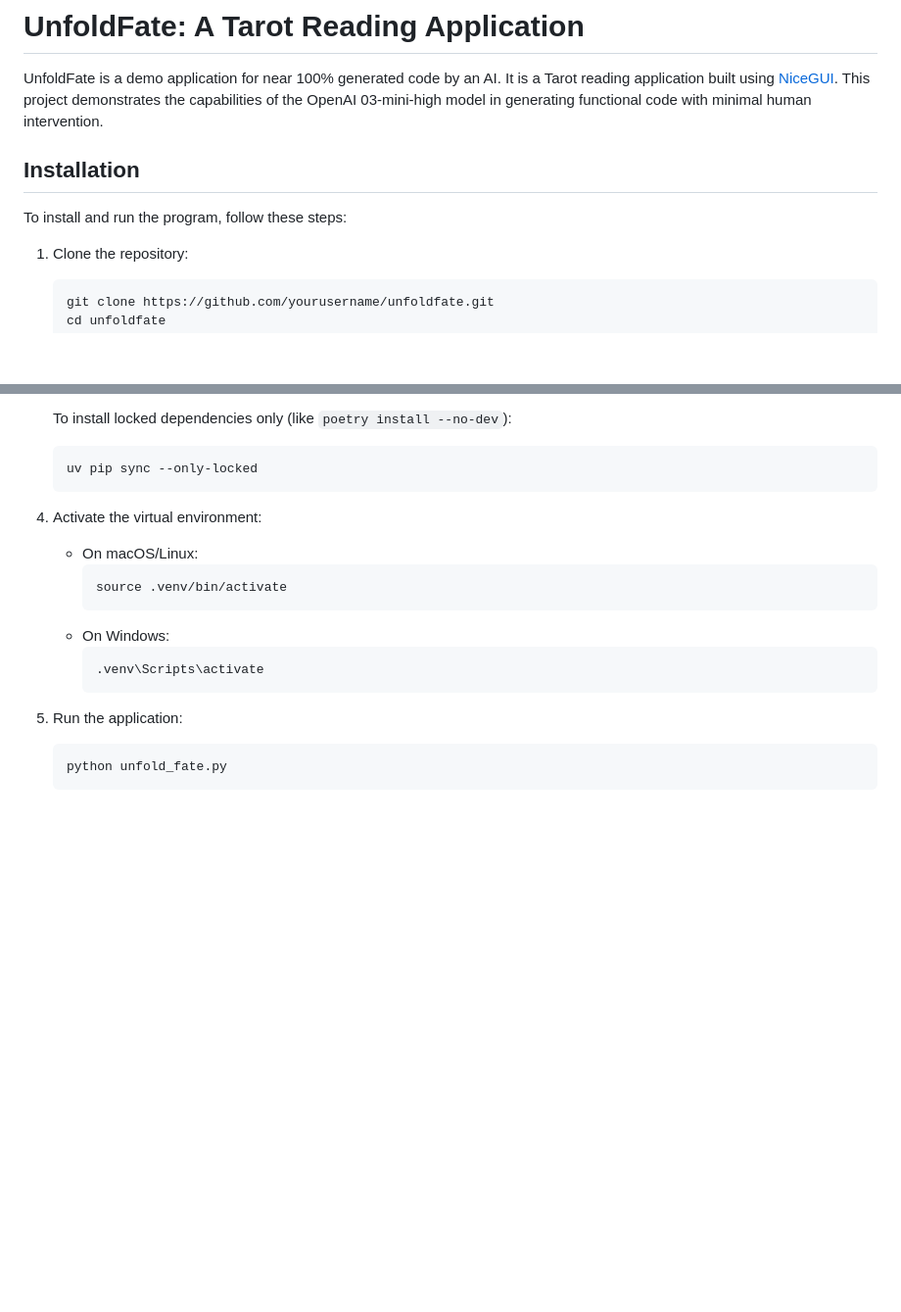
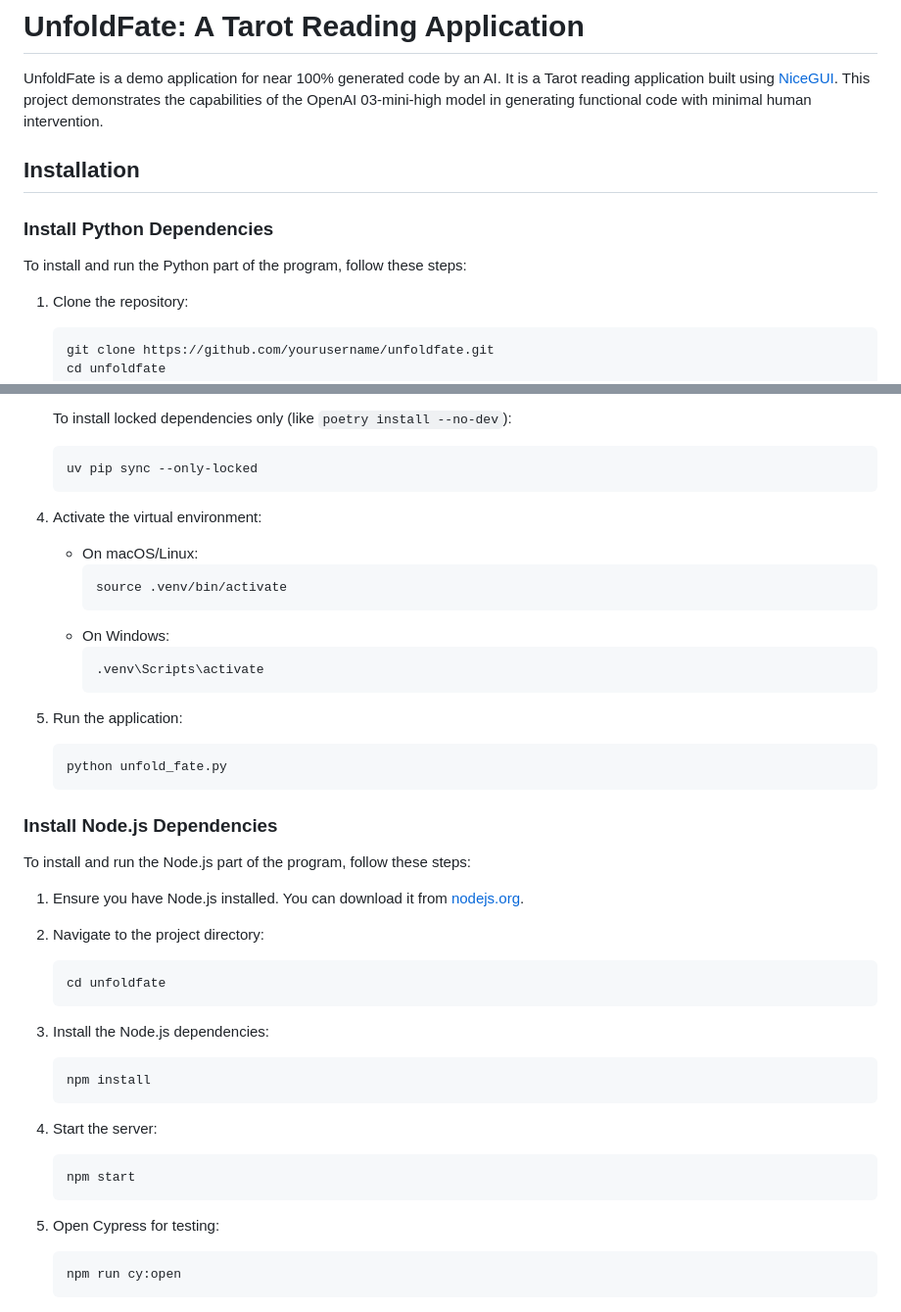
Before and after one commit to soyrochus/unfoldfate, a Markdown page: README.md, 2 parts joined by grey strips. Shown at 98% size. Drawn GitHub-style; blank space fills up the shorter version.

Commit message:
Modified README to incorporate node.js installation description

````diff
--- a/README.md
+++ b/README.md
@@ -2,9 +2,12 @@
 
 UnfoldFate is a demo application for near 100% generated code by an AI. It is a Tarot reading application built using [NiceGUI](https://nicegui.io/). This project demonstrates the capabilities of the OpenAI 03-mini-high model in generating functional code with minimal human intervention.
 
+
 ## Installation
 
-To install and run the program, follow these steps:
+### Install Python Dependencies
+
+To install and run the Python part of the program, follow these steps:
 
 1. Clone the repository:
     ```sh
@@ -31,7 +34,6 @@ To install and run the program, follow these steps:
     uv pip sync --only-locked
     ```
 
-
 4. Activate the virtual environment:
     - On macOS/Linux:
         ```sh
@@ -45,6 +47,32 @@ To install and run the program, follow these steps:
 5. Run the application:
     ```sh
     python unfold_fate.py
+    ```
+
+### Install Node.js Dependencies
+
+To install and run the Node.js part of the program, follow these steps:
+
+1. Ensure you have Node.js installed. You can download it from [nodejs.org](https://nodejs.org/).
+
+2. Navigate to the project directory:
+    ```sh
+    cd unfoldfate
+    ```
+
+3. Install the Node.js dependencies:
+    ```sh
+    npm install
+    ```
+
+4. Start the server:
+    ```sh
+    npm start
+    ```
+
+5. Open Cypress for testing:
+    ```sh
+    npm run cy:open
     ```
 
 ![UnfoldFata Tarot Spread](unfold_fate.png)
````
